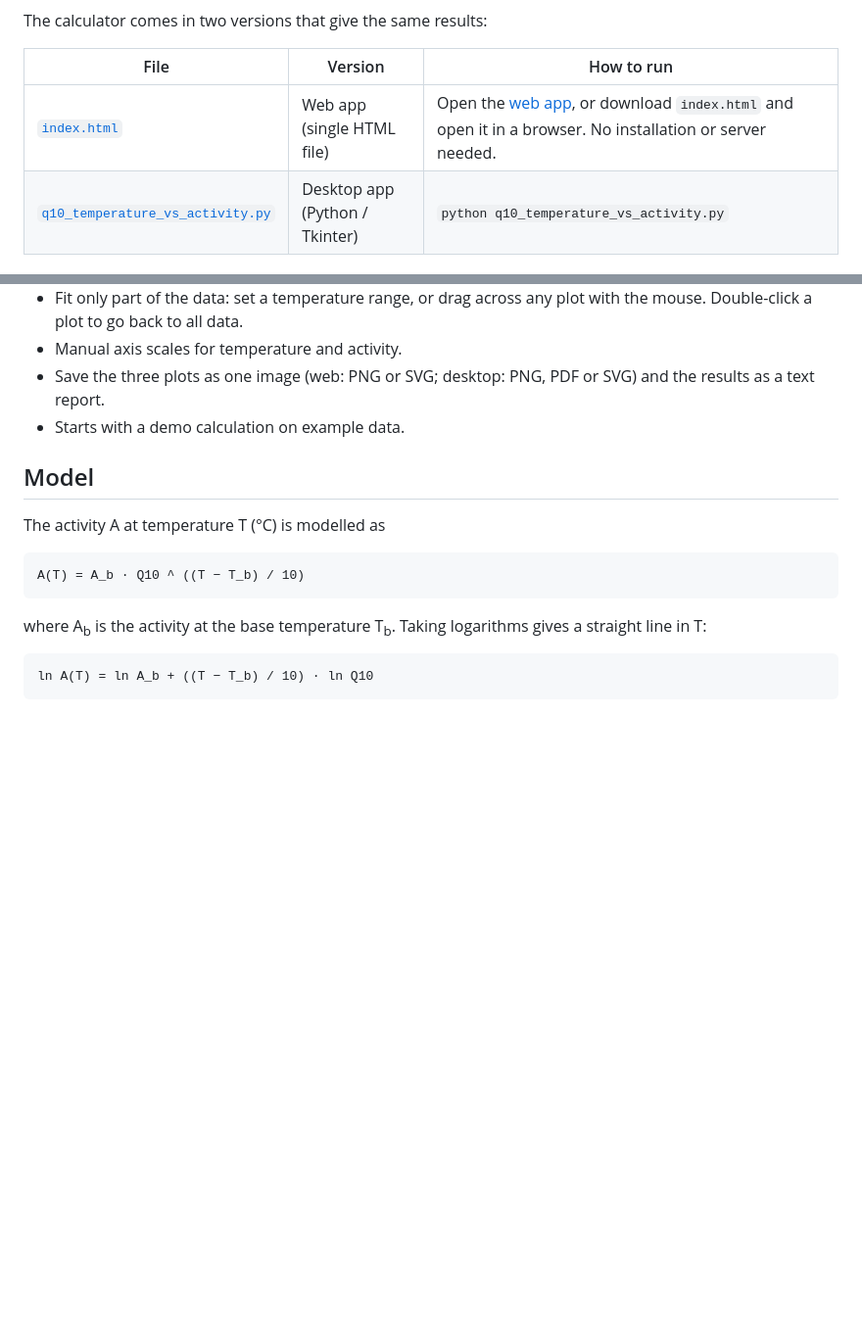
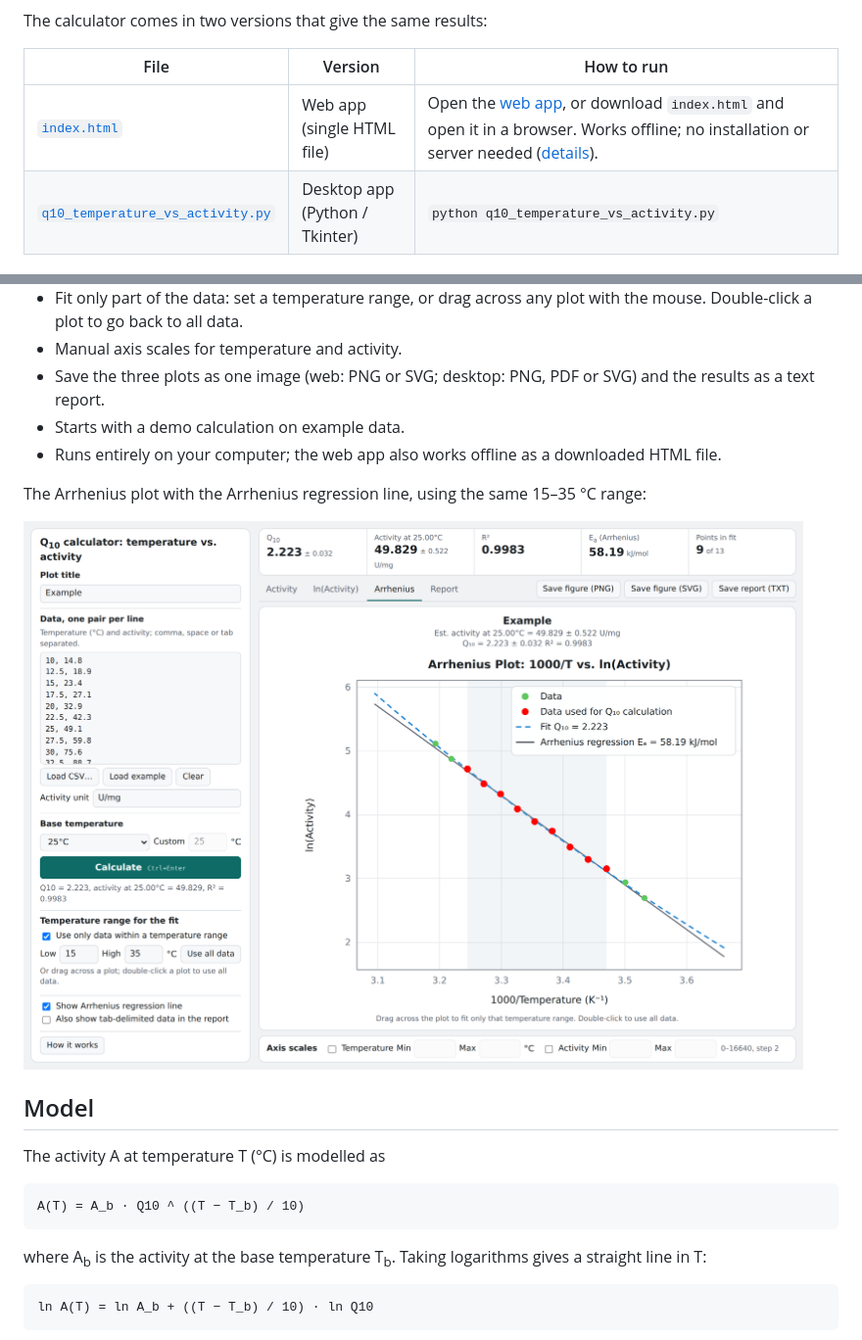
Before and after one commit to dxda6216/q10_temperature_vs_activity, a Markdown page: README.md, 2 parts joined by grey strips. Shown at 98% size. Drawn GitHub-style; pictures changed too: images/screenshot_arrhenius.png (added); blank space fills up the shorter version.

```diff
--- a/README.md
+++ b/README.md
@@ -8,7 +10,7 @@ The calculator comes in two versions that give the same results:
 
 | File | Version | How to run |
 |---|---|---|
-| [`index.html`](index.html) | Web app (single HTML file) | Open the [web app](https://dxda6216.github.io/q10_temperature_vs_activity/), or download `index.html` and open it in a browser. No installation or server needed. |
+| [`index.html`](index.html) | Web app (single HTML file) | Open the [web app](https://dxda6216.github.io/q10_temperature_vs_activity/), or download `index.html` and open it in a browser. Works offline; no installation or server needed ([details](#web-app-online-and-offline-use)). |
 | [`q10_temperature_vs_activity.py`](q10_temperature_vs_activity.py) | Desktop app (Python / Tkinter) | `python q10_temperature_vs_activity.py` |
 
 ## Features
@@ -20,6 +22,11 @@ The calculator comes in two versions that give the same results:
 - Manual axis scales for temperature and activity.
 - Save the three plots as one image (web: PNG or SVG; desktop: PNG, PDF or SVG) and the results as a text report.
 - Starts with a demo calculation on example data.
+- Runs entirely on your computer; the web app also works offline as a downloaded HTML file.
+
+The Arrhenius plot with the Arrhenius regression line, using the same 15–35 °C range:
+
+![Screenshot of the Arrhenius plot with the fitted Q10 curve and the Arrhenius regression line](images/screenshot_arrhenius.png)
 
 ## Model
 
```
Also changed, not shown: other parts of README.md (+93 -3 lines), images/screenshot_web.png (added).
